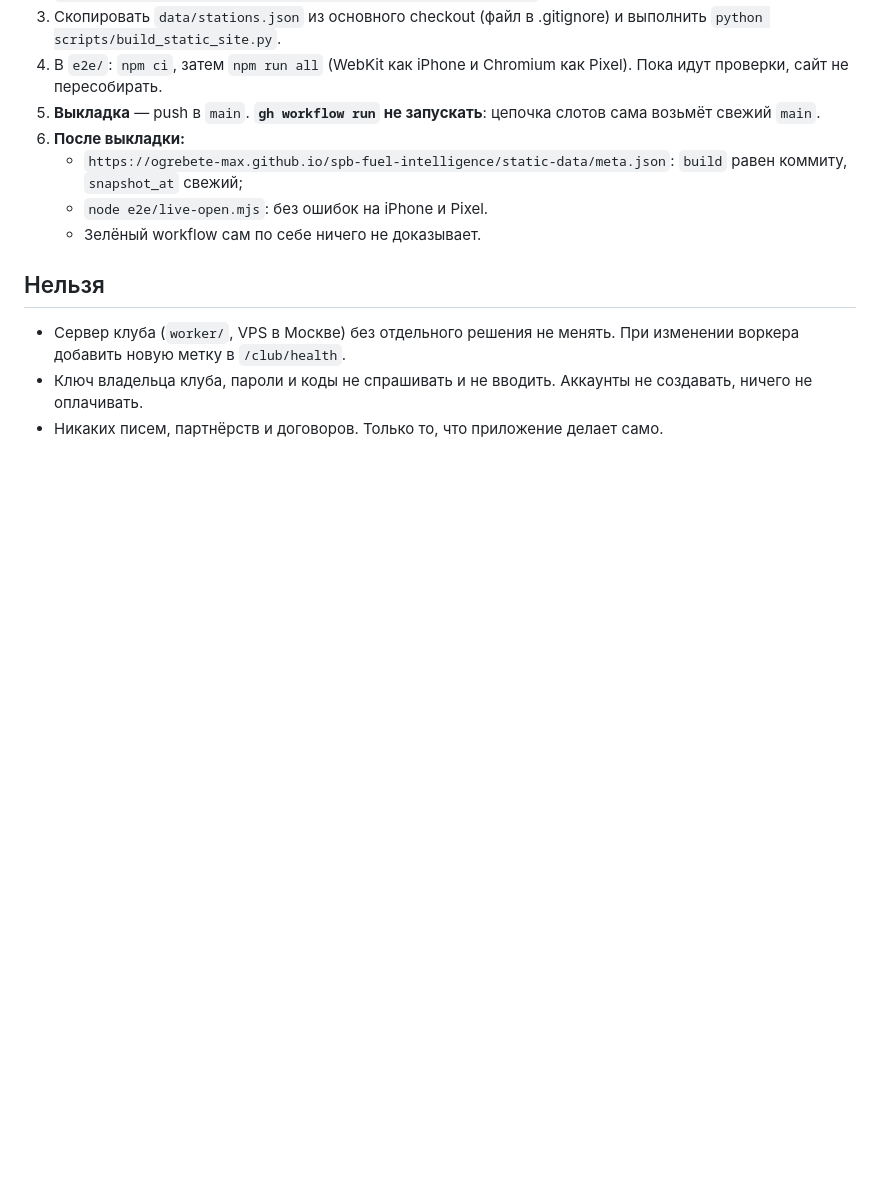
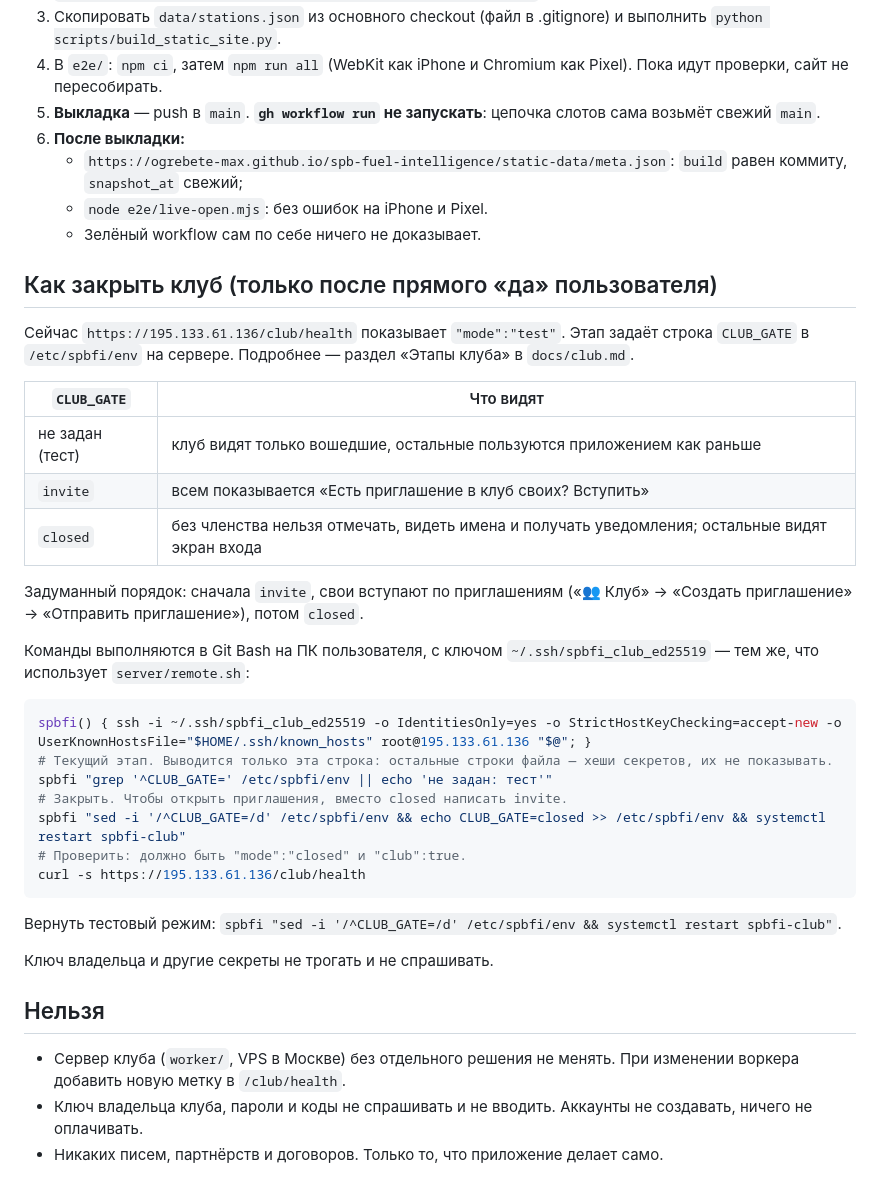
Before and after one commit to ogrebete-max/spb-fuel-intelligence, a Markdown page: docs/drive-mode/HANDOFF.md, the part around one of its changes. GitHub-like rendering; blank space fills up the shorter version.

Commit message:
Tell whoever continues how to ship the release and close the club
The drive screen and the five new sources are assembled on top of the server change; if the session ends before they reach main, wip/release and wip/drive-mode-step1 point at this same commit. The club section says how CLUB_GATE moves the club from test to invite to closed on the Moscow server, and how to go back.

Co-Authored-By: Claude Opus 5 <noreply@anthropic.com>

````diff
--- a/docs/drive-mode/HANDOFF.md
+++ b/docs/drive-mode/HANDOFF.md
@@ -108,6 +122,34 @@
    - `node e2e/live-open.mjs`: без ошибок на iPhone и Pixel.
    - Зелёный workflow сам по себе ничего не доказывает.
 
+## Как закрыть клуб (только после прямого «да» пользователя)
+
+Сейчас `https://195.133.61.136/club/health` показывает `"mode":"test"`. Этап задаёт строка `CLUB_GATE` в `/etc/spbfi/env` на сервере. Подробнее — раздел «Этапы клуба» в `docs/club.md`.
+
+| `CLUB_GATE` | Что видят |
+|---|---|
+| не задан (тест) | клуб видят только вошедшие, остальные пользуются приложением как раньше |
+| `invite` | всем показывается «Есть приглашение в клуб своих? Вступить» |
+| `closed` | без членства нельзя отмечать, видеть имена и получать уведомления; остальные видят экран входа |
+
+Задуманный порядок: сначала `invite`, свои вступают по приглашениям («👥 Клуб» → «Создать приглашение» → «Отправить приглашение»), потом `closed`.
+
+Команды выполняются в Git Bash на ПК пользователя, с ключом `~/.ssh/spbfi_club_ed25519` — тем же, что использует `server/remote.sh`:
+
+```bash
+spbfi() { ssh -i ~/.ssh/spbfi_club_ed25519 -o IdentitiesOnly=yes -o StrictHostKeyChecking=accept-new -o UserKnownHostsFile="$HOME/.ssh/known_hosts" root@195.133.61.136 "$@"; }
+# Текущий этап. Выводится только эта строка: остальные строки файла — хеши секретов, их не показывать.
+spbfi "grep '^CLUB_GATE=' /etc/spbfi/env || echo 'не задан: тест'"
+# Закрыть. Чтобы открыть приглашения, вместо closed написать invite.
+spbfi "sed -i '/^CLUB_GATE=/d' /etc/spbfi/env && echo CLUB_GATE=closed >> /etc/spbfi/env && systemctl restart spbfi-club"
+# Проверить: должно быть "mode":"closed" и "club":true.
+curl -s https://195.133.61.136/club/health
+```
+
+Вернуть тестовый режим: `spbfi "sed -i '/^CLUB_GATE=/d' /etc/spbfi/env && systemctl restart spbfi-club"`.
+
+Ключ владельца и другие секреты не трогать и не спрашивать.
+
 ## Нельзя
 
 - Сервер клуба (`worker/`, VPS в Москве) без отдельного решения не менять. При изменении воркера добавить новую метку в `/club/health`.
````
Also changed, not shown: other parts of docs/drive-mode/HANDOFF.md (+14 -0 lines).
